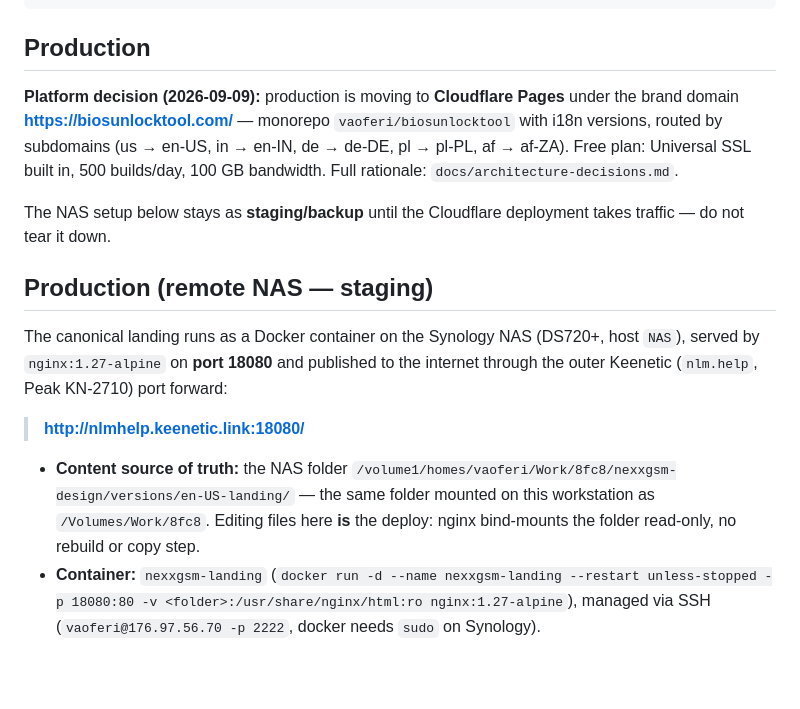
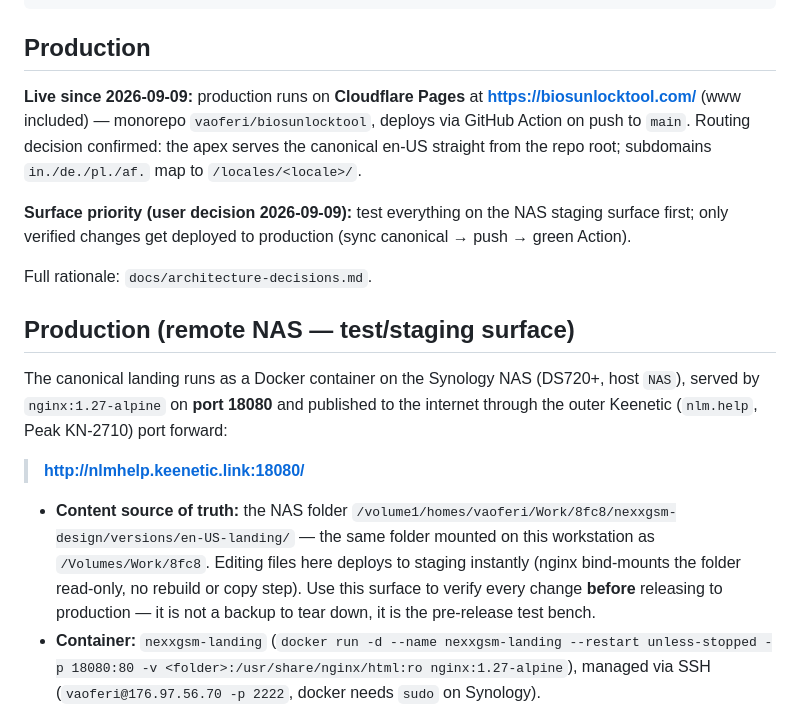
Before and after one commit to vaoferi/nexxgsm-design, a Markdown page: README.md, the part around the change. Rendered like a GitHub page; blank space fills up the shorter version.

```diff
--- a/README.md
+++ b/README.md
@@ -70,17 +70,19 @@ cd versions && python3 -m http.server 8080
 
 ## Production
 
-**Platform decision (2026-09-09):** production is moving to **Cloudflare Pages** under the brand domain **https://biosunlocktool.com/** — monorepo `vaoferi/biosunlocktool` with i18n versions, routed by subdomains (us → en-US, in → en-IN, de → de-DE, pl → pl-PL, af → af-ZA). Free plan: Universal SSL built in, 500 builds/day, 100 GB bandwidth. Full rationale: `docs/architecture-decisions.md`.
+**Live since 2026-09-09:** production runs on **Cloudflare Pages** at **https://biosunlocktool.com/** (www included) — monorepo `vaoferi/biosunlocktool`, deploys via GitHub Action on push to `main`. Routing decision confirmed: the apex serves the canonical en-US straight from the repo root; subdomains `in./de./pl./af.` map to `/locales/<locale>/`.
 
-The NAS setup below stays as **staging/backup** until the Cloudflare deployment takes traffic — do not tear it down.
+**Surface priority (user decision 2026-09-09):** test everything on the NAS staging surface first; only verified changes get deployed to production (sync canonical → push → green Action).
 
-## Production (remote NAS — staging)
+Full rationale: `docs/architecture-decisions.md`.
+
+## Production (remote NAS — test/staging surface)
 
 The canonical landing runs as a Docker container on the Synology NAS (DS720+, host `NAS`), served by `nginx:1.27-alpine` on **port 18080** and published to the internet through the outer Keenetic (`nlm.help`, Peak KN-2710) port forward:
 
 > **http://nlmhelp.keenetic.link:18080/**
 
-- **Content source of truth:** the NAS folder `/volume1/homes/vaoferi/Work/8fc8/nexxgsm-design/versions/en-US-landing/` — the same folder mounted on this workstation as `/Volumes/Work/8fc8`. Editing files here **is** the deploy: nginx bind-mounts the folder read-only, no rebuild or copy step.
+- **Content source of truth:** the NAS folder `/volume1/homes/vaoferi/Work/8fc8/nexxgsm-design/versions/en-US-landing/` — the same folder mounted on this workstation as `/Volumes/Work/8fc8`. Editing files here deploys to staging instantly (nginx bind-mounts the folder read-only, no rebuild or copy step). Use this surface to verify every change **before** releasing to production — it is not a backup to tear down, it is the pre-release test bench.
 - **Container:** `nexxgsm-landing` (`docker run -d --name nexxgsm-landing --restart unless-stopped -p 18080:80 -v <folder>:/usr/share/nginx/html:ro nginx:1.27-alpine`), managed via SSH (`vaoferi@176.97.56.70 -p 2222`, docker needs `sudo` on Synology).
 - **Router forward:** outer Keenetic RCI `ip static`: `GigabitEthernet1 tcp 18080 → MAC 90:09:d0:06:1c:92` (NAS), comment `nexxgsm-landing`; config saved (`system configuration save`). Public IP `176.97.56.70` via DDNS name `nlmhelp.keenetic.link`.
 - **Port convention:** `180xx` = public static sites on this NAS. Taken: 18080 (this site), 18085, 18090, 18091. **Do not reuse; pick the next free 180xx** for future language copies.
```
Also changed, not shown: SPEC.md (+10 -9 lines), docs/architecture-decisions.md (+3 -2 lines).
